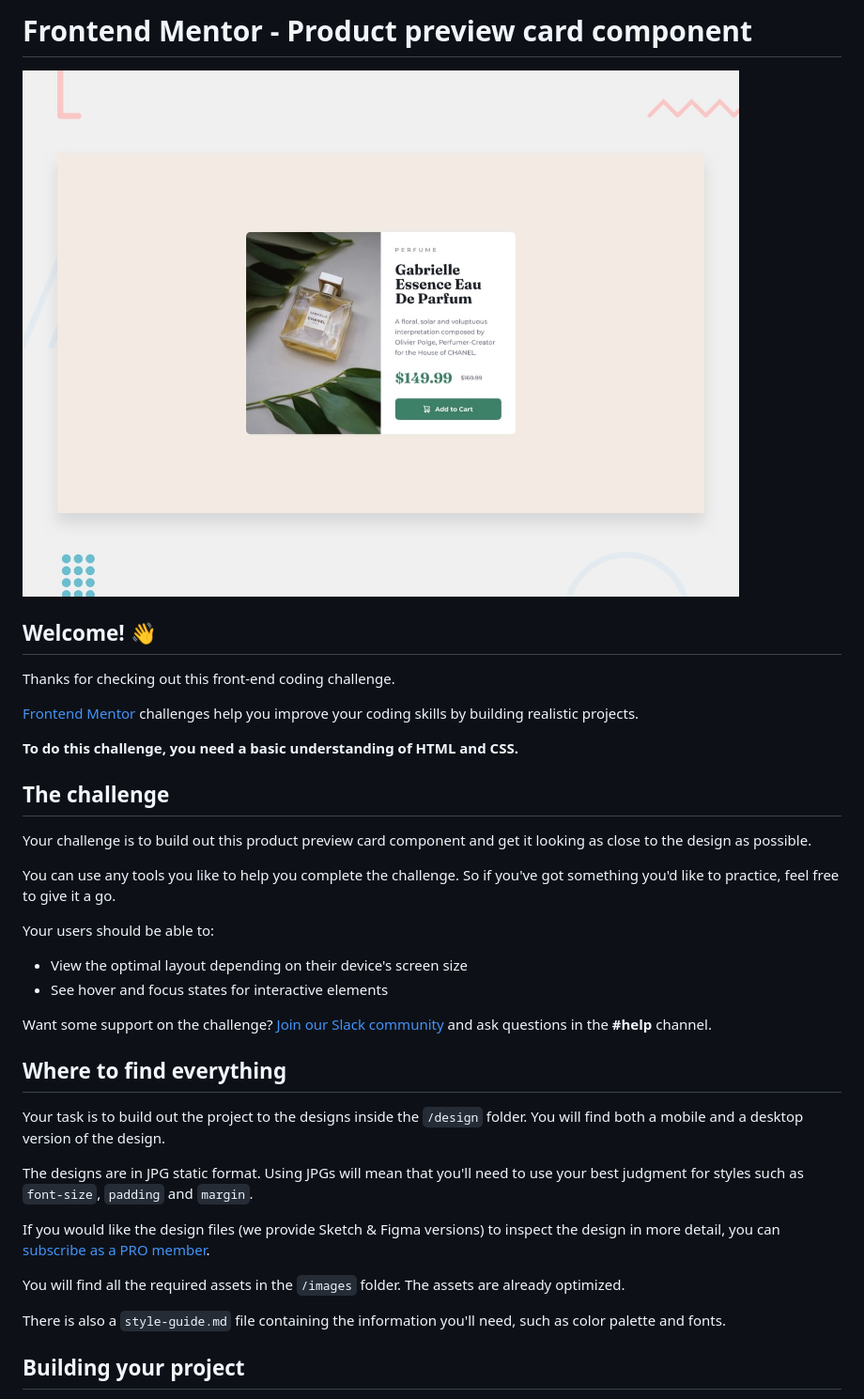
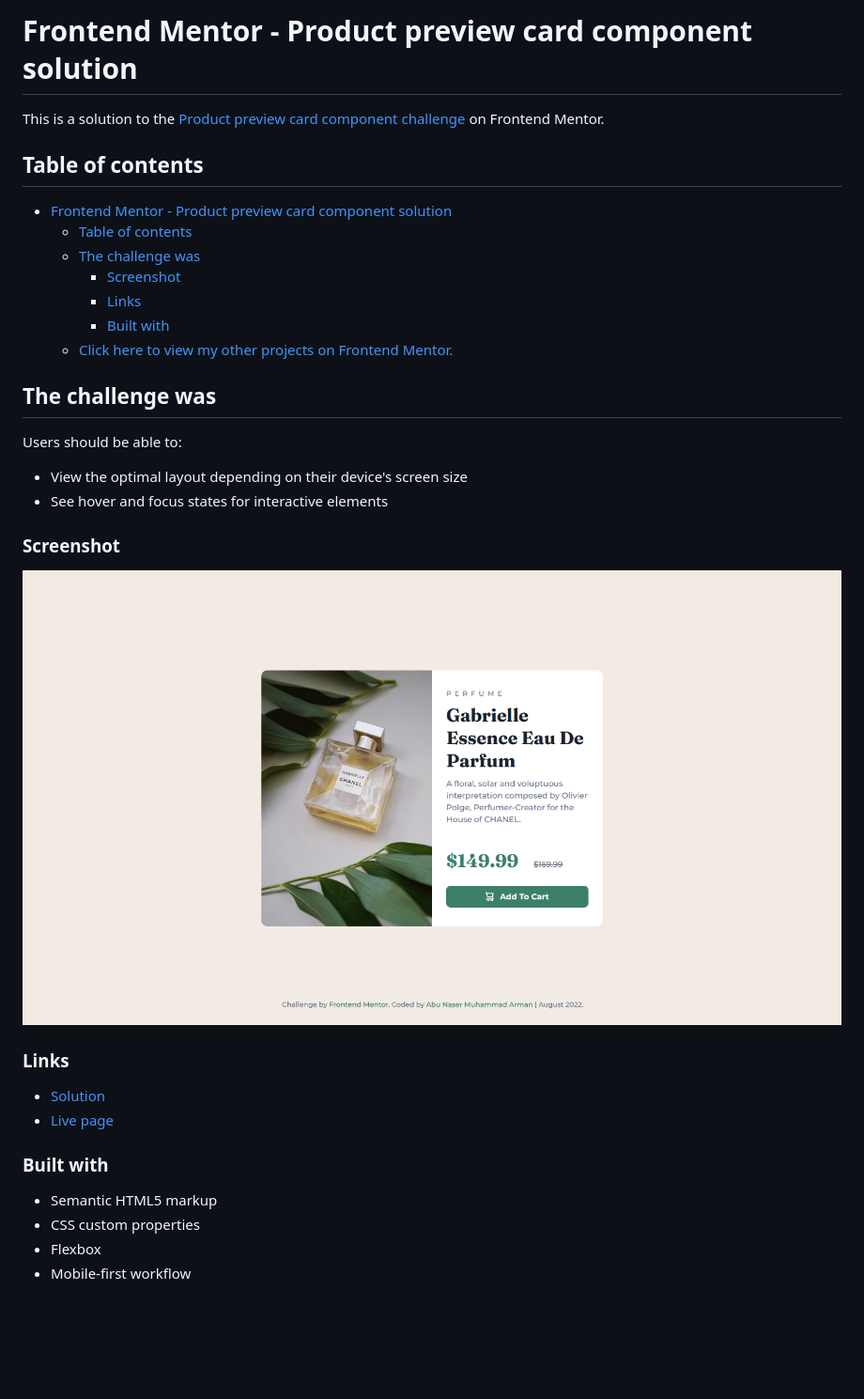
Before and after one commit to arman-anm/product-preview-card-component, a Markdown page: README.md, the part around the change printed below. Shown: that part at 94% size. GitHub-like rendering; pictures changed too: screenshot.jpg (added); blank space fills up the shorter version.

```diff
--- a/README.md
+++ b/README.md
@@ -1,39 +1,40 @@
-# Frontend Mentor - Product preview card component
+# Frontend Mentor - Product preview card component solution
 
-![Design preview for the Product preview card component coding challenge](./design/desktop-preview.jpg)
+This is a solution to the [Product preview card component challenge ](https://www.frontendmentor.io/challenges/product-preview-card-component-GO7UmttRfa)on Frontend Mentor.
 
-## Welcome! 👋
+## Table of contents
 
-Thanks for checking out this front-end coding challenge.
+- [Frontend Mentor - Product preview card component solution](#frontend-mentor---product-preview-card-component-solution)
+  - [Table of contents](#table-of-contents)
+  - [The challenge was](#the-challenge-was)
+    - [Screenshot](#screenshot)
+    - [Links](#links)
+    - [Built with](#built-with)
+  - [Click here to view my other projects on Frontend Mentor.](#click-here-to-view-my-other-projects-on-frontend-mentor)
 
-[Frontend Mentor](https://www.frontendmentor.io) challenges help you improve your coding skills by building realistic projects.
 
-**To do this challenge, you need a basic understanding of HTML and CSS.**
+## The challenge was
 
-## The challenge
-
-Your challenge is to build out this product preview card component and get it looking as close to the design as possible.
-
-You can use any tools you like to help you complete the challenge. So if you've got something you'd like to practice, feel free to give it a go.
-
-Your users should be able to:
+Users should be able to:
 
 - View the optimal layout depending on their device's screen size
 - See hover and focus states for interactive elements
 
-Want some support on the challenge? [Join our Slack community](https://www.frontendmentor.io/slack) and ask questions in the **#help** channel.
+### Screenshot
 
-## Where to find everything
+![](./screenshot.jpg)
 
-Your task is to build out the project to the designs inside the `/design` folder. You will find both a mobile and a desktop version of the design.
 
-The designs are in JPG static format. Using JPGs will mean that you'll need to use your best judgment for styles such as `font-size`, `padding` and `margin`.
+### Links
 
-If you would like the design files (we provide Sketch & Figma versions) to inspect the design in more detail, you can [subscribe as a PRO member](https://www.frontendmentor.io/pro).
+- [Solution](https://github.com/arman-anm/product-preview-card-component)
+- [Live page](https://arman-anm.github.io/product-preview-card-component/)
 
-You will find all the required assets in the `/images` folder. The assets are already optimized.
 
-There is also a `style-guide.md` file containing the information you'll need, such as color palette and fonts.
+### Built with
 
-## Building your project
+- Semantic HTML5 markup
+- CSS custom properties
+- Flexbox
+- Mobile-first workflow
 
```
Also changed, not shown: other parts of README.md (+1 -53 lines), README-template.md (deleted, +0 -111 lines), style-guide.md (deleted, +0 -35 lines).
